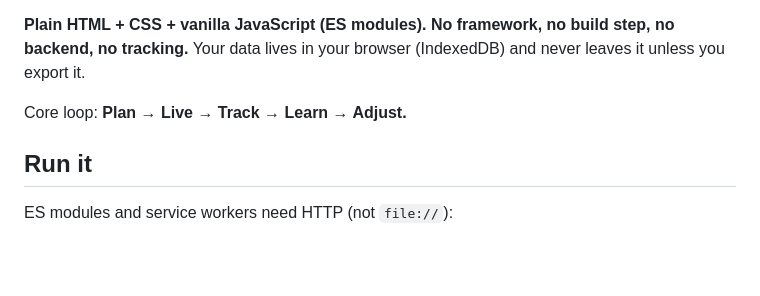
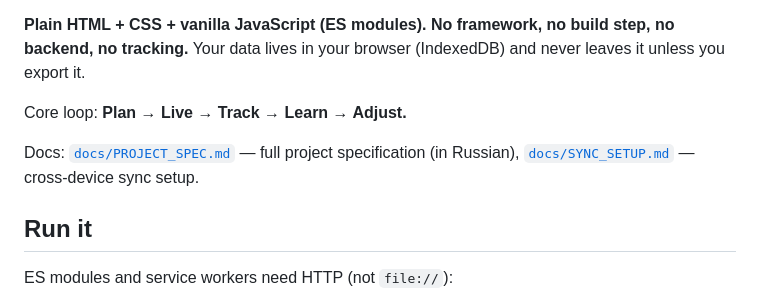
Before and after one commit to marymikkey/planner, a Markdown page: README.md, the part around the change. Drawn GitHub-style; blank space fills up the shorter version.

Commit message:
Link project docs from README

```diff
--- a/README.md
+++ b/README.md
@@ -5,6 +5,8 @@ A calm, local-first personal productivity app: daily & weekly planning, time blo
 **Plain HTML + CSS + vanilla JavaScript (ES modules). No framework, no build step, no backend, no tracking.** Your data lives in your browser (IndexedDB) and never leaves it unless you export it.
 
 Core loop: **Plan → Live → Track → Learn → Adjust.**
+
+Docs: [`docs/PROJECT_SPEC.md`](docs/PROJECT_SPEC.md) — full project specification (in Russian), [`docs/SYNC_SETUP.md`](docs/SYNC_SETUP.md) — cross-device sync setup.
 
 ## Run it
 
```
